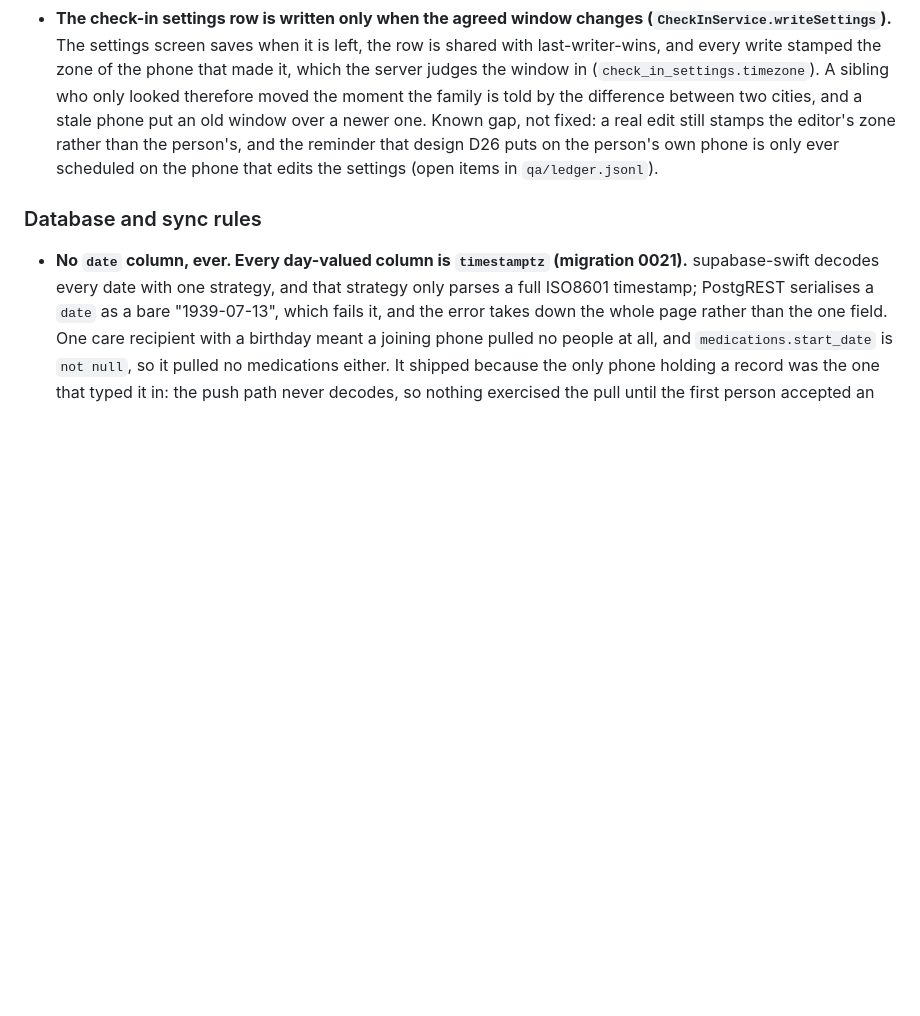
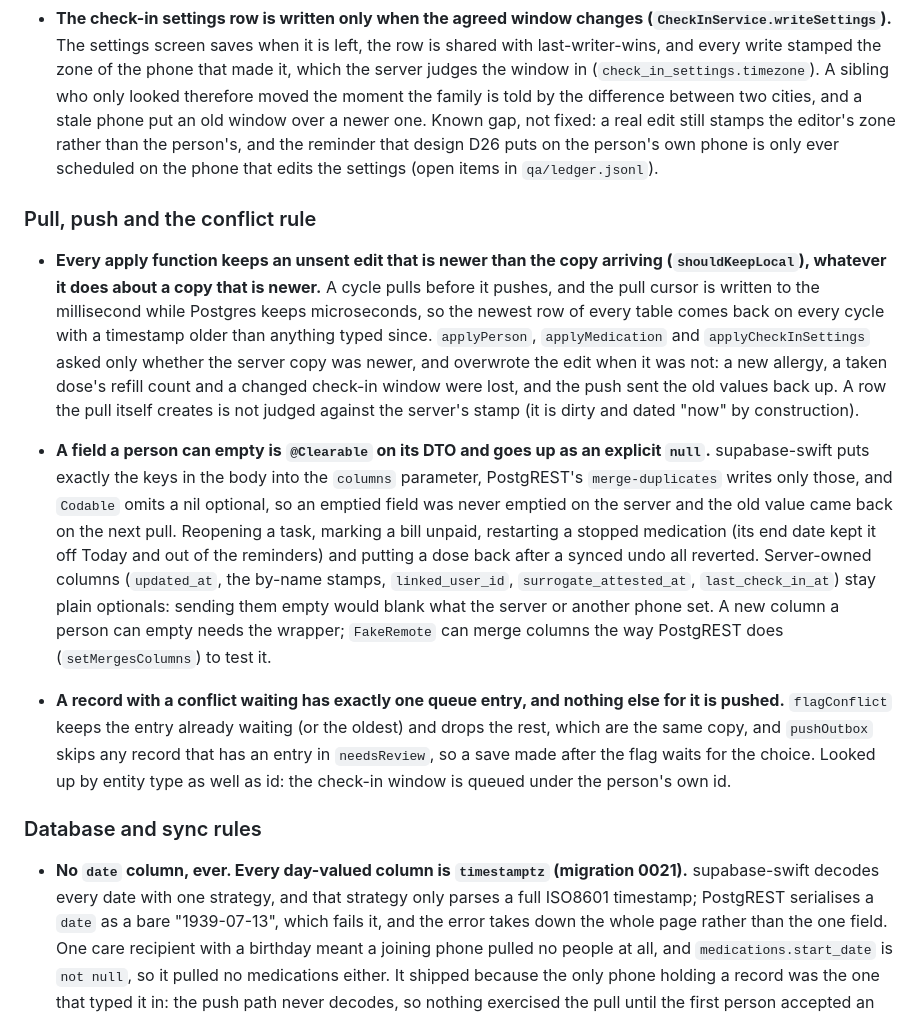
Before and after one commit to jackwallner/elderhub, a Markdown page: .claude/rules/sync-circles-and-database.md, the part around the change. Drawn GitHub-style; blank space fills up the shorter version.

Commit message:
docs: record the keep-local, cleared-column and conflict-hold sync rules
(cherry picked from commit fb820641554de264efd9ff4a66e4478be863a71e)

Claude-Session: https://claude.ai/code/session_01JH1xihtpod4JZ962kFvKqx

```diff
--- a/.claude/rules/sync-circles-and-database.md
+++ b/.claude/rules/sync-circles-and-database.md
@@ -103,6 +103,40 @@ Moved verbatim from AGENTS.md. Loads when a matching file is read; update it her
   design D26 puts on the person's own phone is only ever scheduled on the phone
   that edits the settings (open items in `qa/ledger.jsonl`).
 
+### Pull, push and the conflict rule
+
+- **Every apply function keeps an unsent edit that is newer than the copy
+  arriving (`shouldKeepLocal`), whatever it does about a copy that is newer.**
+  A cycle pulls before it pushes, and the pull cursor is written to the
+  millisecond while Postgres keeps microseconds, so the newest row of every
+  table comes back on every cycle with a timestamp older than anything typed
+  since. `applyPerson`, `applyMedication` and `applyCheckInSettings` asked only
+  whether the server copy was newer, and overwrote the edit when it was not:
+  a new allergy, a taken dose's refill count and a changed check-in window
+  were lost, and the push sent the old values back up. A row the pull itself
+  creates is not judged against the server's stamp (it is dirty and dated
+  "now" by construction).
+
+- **A field a person can empty is `@Clearable` on its DTO and goes up as an
+  explicit `null`.** supabase-swift puts exactly the keys in the body into the
+  `columns` parameter, PostgREST's `merge-duplicates` writes only those, and
+  `Codable` omits a nil optional, so an emptied field was never emptied on the
+  server and the old value came back on the next pull. Reopening a task,
+  marking a bill unpaid, restarting a stopped medication (its end date kept it
+  off Today and out of the reminders) and putting a dose back after a synced
+  undo all reverted. Server-owned columns (`updated_at`, the by-name stamps,
+  `linked_user_id`, `surrogate_attested_at`, `last_check_in_at`) stay plain
+  optionals: sending them empty would blank what the server or another phone
+  set. A new column a person can empty needs the wrapper; `FakeRemote` can
+  merge columns the way PostgREST does (`setMergesColumns`) to test it.
+
+- **A record with a conflict waiting has exactly one queue entry, and nothing
+  else for it is pushed.** `flagConflict` keeps the entry already waiting (or
+  the oldest) and drops the rest, which are the same copy, and `pushOutbox`
+  skips any record that has an entry in `needsReview`, so a save made after the
+  flag waits for the choice. Looked up by entity type as well as id: the
+  check-in window is queued under the person's own id.
+
 ### Database and sync rules
 
 - **No `date` column, ever. Every day-valued column is `timestamptz`
```
